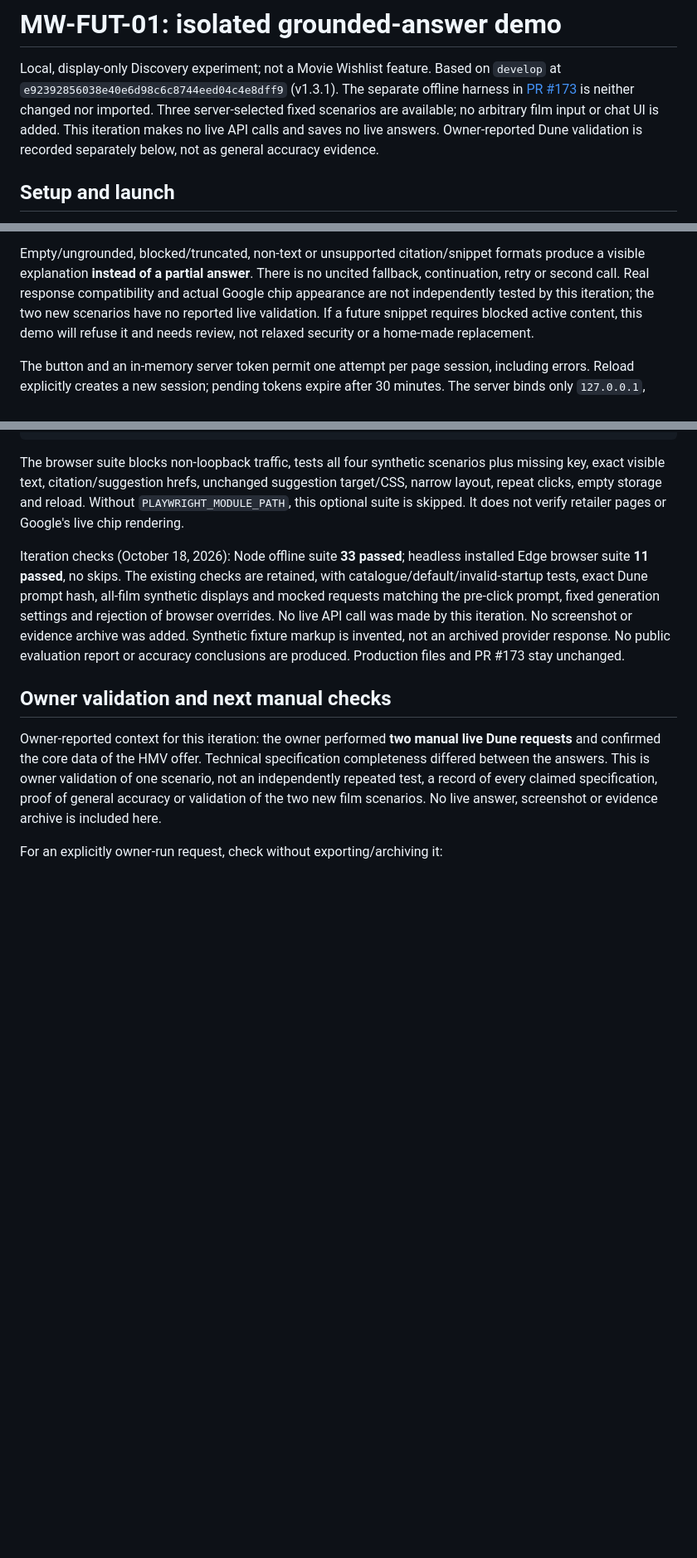
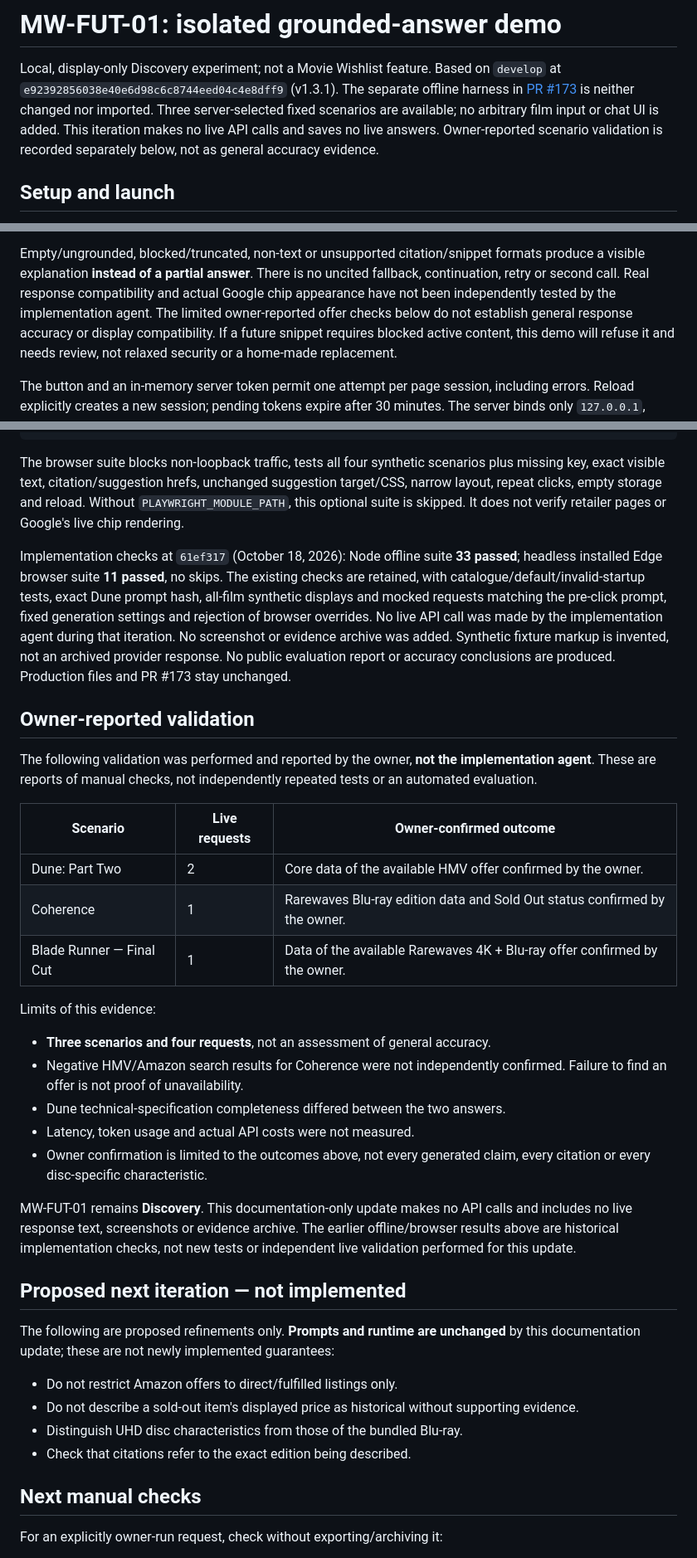
Before and after one commit to hebbiz/movie-wishlist, a Markdown page: research/grounded-answer-demo/README.md, 3 parts joined by grey strips. Shown at 83% size. Rendered like a GitHub page; blank space fills up the shorter version.

Commit message:
Document owner-reported grounded demo validation

```diff
--- a/research/grounded-answer-demo/README.md
+++ b/research/grounded-answer-demo/README.md
@@ -5,7 +5,7 @@ Local, display-only Discovery experiment; not a Movie Wishlist feature. Based on
 The separate offline harness in [PR #173](https://github.com/hebbiz/movie-wishlist/pull/173)
 is neither changed nor imported. Three server-selected fixed scenarios are
 available; no arbitrary film input or chat UI is added. This iteration makes no
-live API calls and saves no live answers. Owner-reported Dune validation is
+live API calls and saves no live answers. Owner-reported scenario validation is
 recorded separately below, not as general accuracy evidence.
 
 ## Setup and launch
@@ -167,8 +167,9 @@ analytics is installed by this demo.
 Empty/ungrounded, blocked/truncated, non-text or unsupported citation/snippet
 formats produce a visible explanation **instead of a partial answer**. There
 is no uncited fallback, continuation, retry or second call. Real response
-compatibility and actual Google chip appearance are not independently tested
-by this iteration; the two new scenarios have no reported live validation.
+compatibility and actual Google chip appearance have not been independently
+tested by the implementation agent. The limited owner-reported offer checks
+below do not establish general response accuracy or display compatibility.
 If a future snippet requires blocked active content, this demo will refuse it
 and needs review, not relaxed security or a home-made replacement.
 
@@ -209,25 +210,57 @@ unchanged suggestion target/CSS, narrow layout, repeat clicks, empty storage
 and reload. Without `PLAYWRIGHT_MODULE_PATH`, this optional suite is skipped.
 It does not verify retailer pages or Google's live chip rendering.
 
-Iteration checks (October 18, 2026): Node offline suite **33 passed**; headless
+Implementation checks at `61ef317` (October 18, 2026): Node offline suite
+**33 passed**; headless
 installed Edge browser suite **11 passed**, no skips. The existing checks are
 retained, with catalogue/default/invalid-startup tests, exact Dune prompt hash,
 all-film synthetic displays and mocked requests matching the pre-click prompt,
 fixed generation settings and rejection of browser overrides. No live API call
-was made by this iteration. No screenshot or evidence archive was added.
+was made by the implementation agent during that iteration. No screenshot or
+evidence archive was added.
 Synthetic fixture markup is
 invented, not an archived provider response. No public evaluation report or
 accuracy conclusions are produced. Production files and PR #173 stay unchanged.
 
-## Owner validation and next manual checks
+## Owner-reported validation
 
-Owner-reported context for this iteration: the owner performed **two manual
-live Dune requests** and confirmed the core data of the HMV offer. Technical
-specification completeness differed between the answers. This is owner
-validation of one scenario, not an independently repeated test, a record of
-every claimed specification, proof of general accuracy or validation of the
-two new film scenarios. No live answer, screenshot or evidence archive is
-included here.
+The following validation was performed and reported by the owner, **not the
+implementation agent**. These are reports of manual checks, not independently
+repeated tests or an automated evaluation.
+
+| Scenario | Live requests | Owner-confirmed outcome |
+| --- | --- | --- |
+| Dune: Part Two | 2 | Core data of the available HMV offer confirmed by the owner. |
+| Coherence | 1 | Rarewaves Blu-ray edition data and Sold Out status confirmed by the owner. |
+| Blade Runner — Final Cut | 1 | Data of the available Rarewaves 4K + Blu-ray offer confirmed by the owner. |
+
+Limits of this evidence:
+
+- **Three scenarios and four requests**, not an assessment of general accuracy.
+- Negative HMV/Amazon search results for Coherence were not independently
+  confirmed. Failure to find an offer is not proof of unavailability.
+- Dune technical-specification completeness differed between the two answers.
+- Latency, token usage and actual API costs were not measured.
+- Owner confirmation is limited to the outcomes above, not every generated
+  claim, every citation or every disc-specific characteristic.
+
+MW-FUT-01 remains **Discovery**. This documentation-only update makes no API
+calls and includes no live response text, screenshots or evidence archive.
+The earlier offline/browser results above are historical implementation checks,
+not new tests or independent live validation performed for this update.
+
+## Proposed next iteration — not implemented
+
+The following are proposed refinements only. **Prompts and runtime are unchanged**
+by this documentation update; these are not newly implemented guarantees:
+
+- Do not restrict Amazon offers to direct/fulfilled listings only.
+- Do not describe a sold-out item's displayed price as historical without
+  supporting evidence.
+- Distinguish UHD disc characteristics from those of the bundled Blu-ray.
+- Check that citations refer to the exact edition being described.
+
+## Next manual checks
 
 For an explicitly owner-run request, check without exporting/archiving it:
 
```
